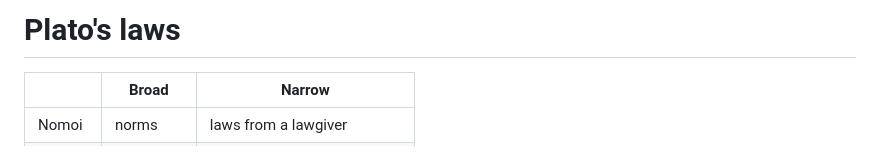
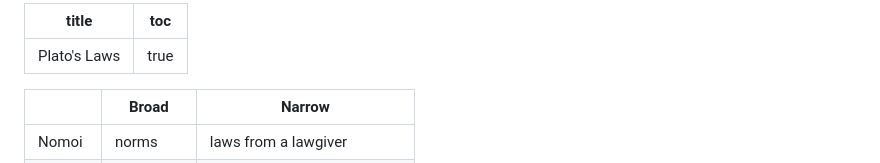
Before and after one commit to runxiyu/philo, a Markdown page: notes/clph/plato.md, the part around the change printed below. GitHub-like rendering.

Commit message:
Plato update

```diff
--- a/notes/clph/plato.md
+++ b/notes/clph/plato.md
@@ -1,4 +1,7 @@
-# Plato's laws
+---
+title: Plato's Laws
+toc: true
+---
 
 |          | Broad       | Narrow                         |
 | -------- | ----------- | ------------------------------ |
```
Also changed, not shown: other parts of notes/clph/plato.md (+84 -0 lines).
